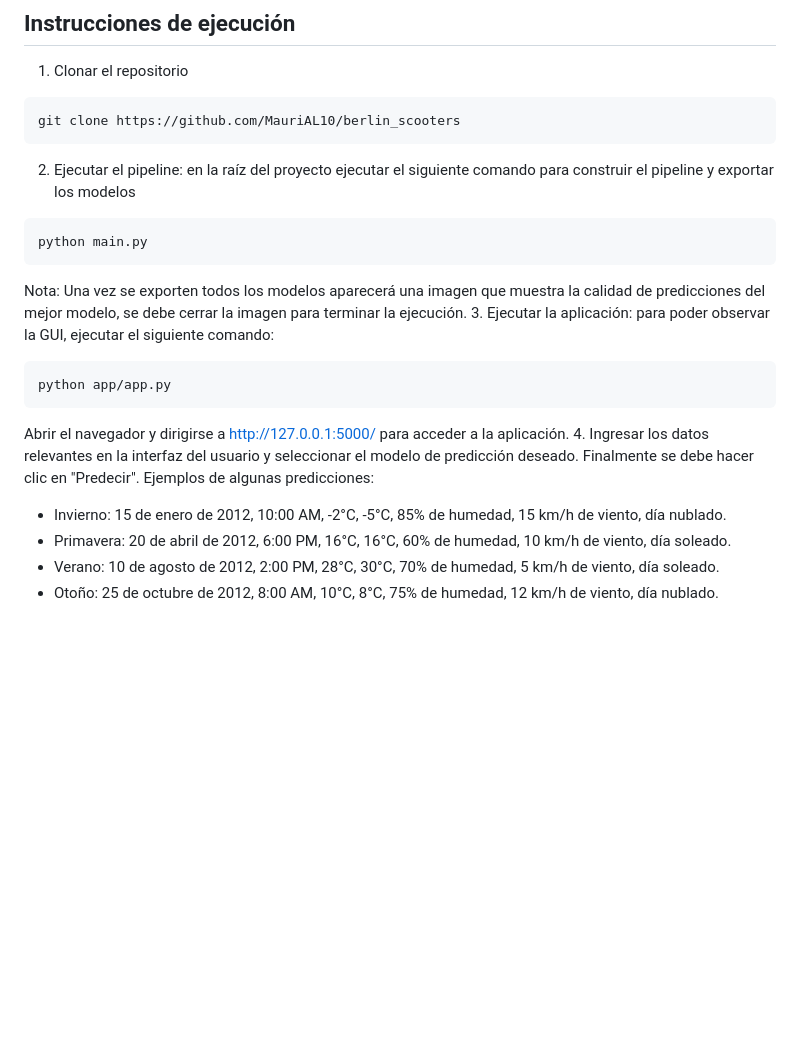
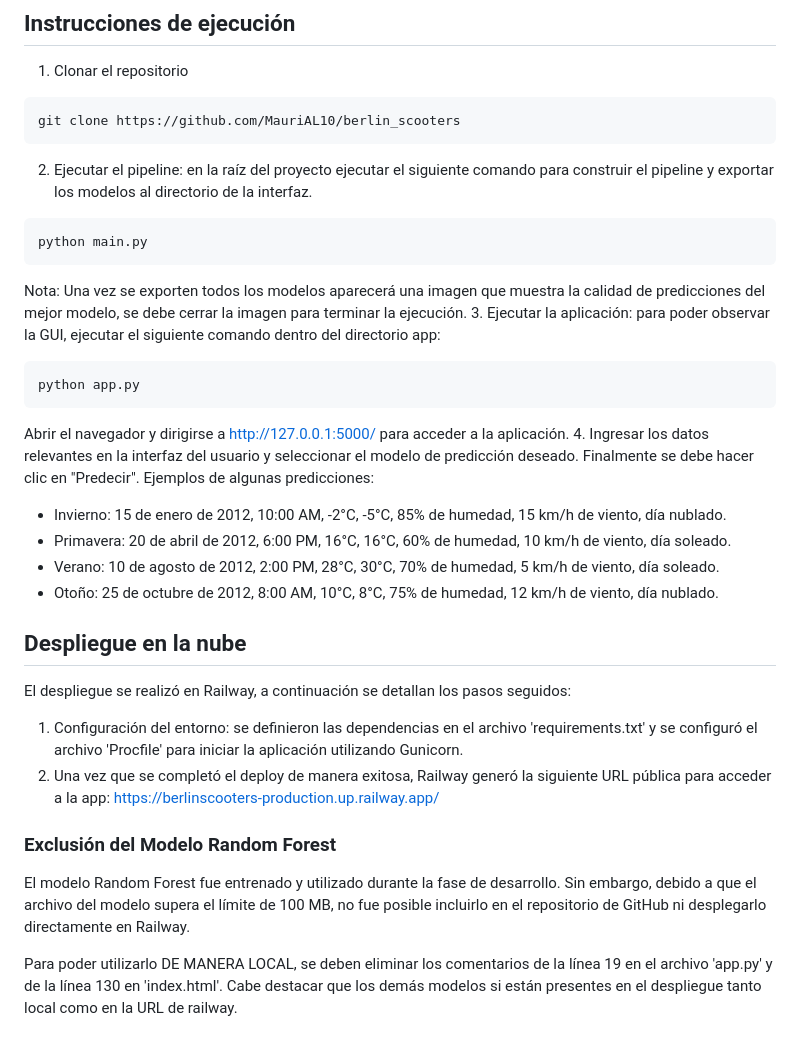
Before and after one commit to MauriAL10/berlin_scooters, a Markdown page: README.md, the part around the change. Drawn GitHub-style; blank space fills up the shorter version.

Commit message:
Sección del despliegue en la nube agregada al README

````diff
--- a/README.md
+++ b/README.md
@@ -41,14 +41,14 @@ pip install -r requirements.txt
 ```
 git clone https://github.com/MauriAL10/berlin_scooters
 ```
-2. Ejecutar el pipeline: en la raíz del proyecto ejecutar el siguiente comando para construir el pipeline y exportar los modelos
+2. Ejecutar el pipeline: en la raíz del proyecto ejecutar el siguiente comando para construir el pipeline y exportar los modelos al directorio de la interfaz.
 ```
 python main.py
 ```
 Nota: Una vez se exporten todos los modelos aparecerá una imagen que muestra la calidad de predicciones del mejor modelo, se debe cerrar la imagen para terminar la ejecución.
-3. Ejecutar la aplicación: para poder observar la GUI, ejecutar el siguiente comando:
+3. Ejecutar la aplicación: para poder observar la GUI, ejecutar el siguiente comando dentro del directorio app:
 ```
-python app/app.py
+python app.py
 ```
 Abrir el navegador y dirigirse a http://127.0.0.1:5000/ para acceder a la aplicación.
 4. Ingresar los datos relevantes en la interfaz del usuario y seleccionar el modelo de predicción deseado. Finalmente se debe hacer clic en "Predecir".
@@ -57,3 +57,17 @@ Ejemplos de algunas predicciones:
 - Primavera: 20 de abril de 2012, 6:00 PM, 16°C, 16°C, 60% de humedad, 10 km/h de viento, día soleado.
 - Verano: 10 de agosto de 2012, 2:00 PM, 28°C, 30°C, 70% de humedad, 5 km/h de viento, día soleado.
 - Otoño: 25 de octubre de 2012, 8:00 AM, 10°C, 8°C, 75% de humedad, 12 km/h de viento, día nublado.
+
+## Despliegue en la nube
+
+El despliegue se realizó en Railway, a continuación se detallan los pasos seguidos:
+
+1. Configuración del entorno: se definieron las dependencias en el archivo 'requirements.txt' y se configuró el archivo 'Procfile' para iniciar la aplicación utilizando Gunicorn.
+2. Una vez que se completó el deploy de manera exitosa, Railway generó la siguiente URL pública para acceder a la app:
+https://berlinscooters-production.up.railway.app/
+
+### Exclusión del Modelo Random Forest
+El modelo Random Forest fue entrenado y utilizado durante la fase de desarrollo. Sin embargo, debido a que el archivo del modelo supera el límite de 100 MB, no fue posible incluirlo en el repositorio de GitHub ni desplegarlo directamente en Railway.
+
+Para poder utilizarlo DE MANERA LOCAL, se deben eliminar los comentarios de la línea 19 en el archivo 'app.py' y de la línea 130 en 'index.html'.
+Cabe destacar que los demás modelos si están presentes en el despliegue tanto local como en la URL de railway.
````
